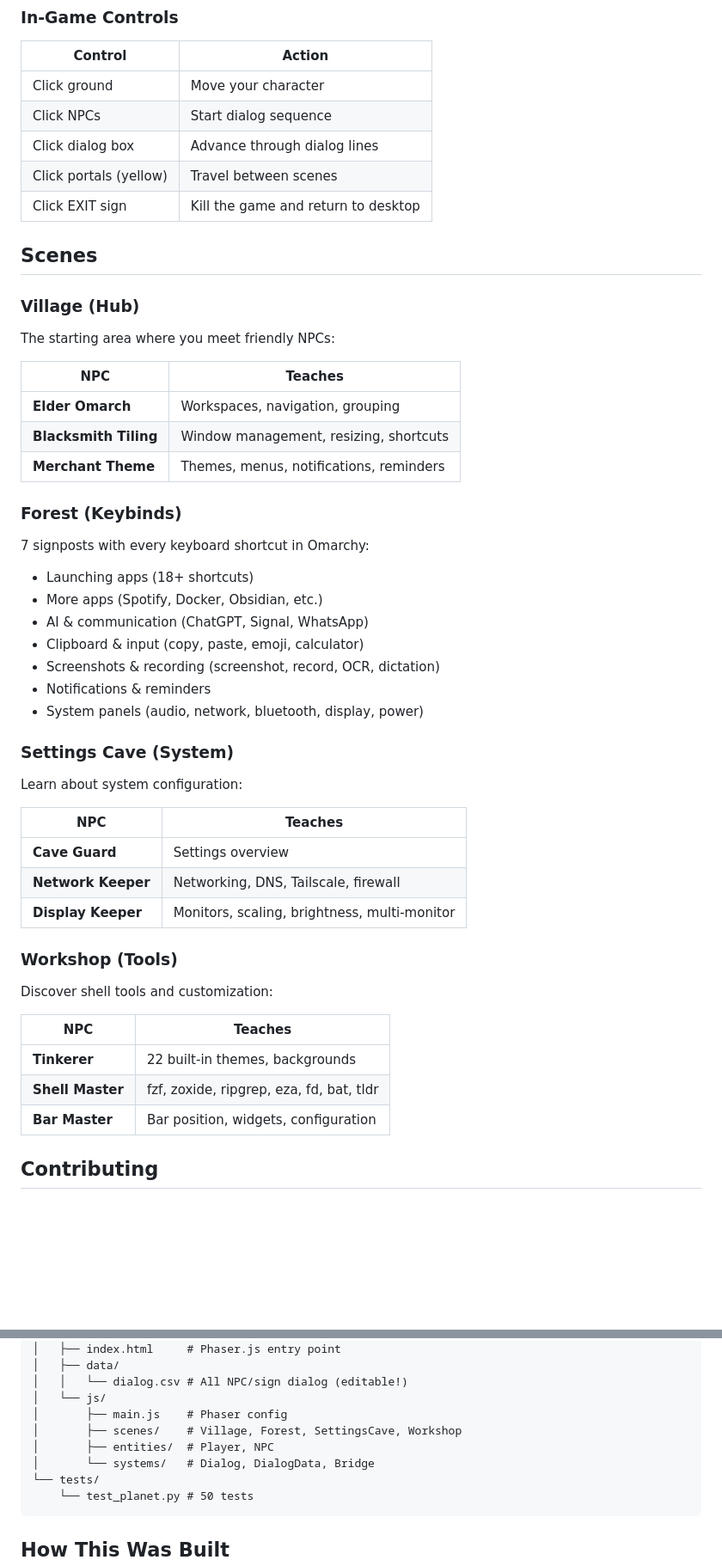
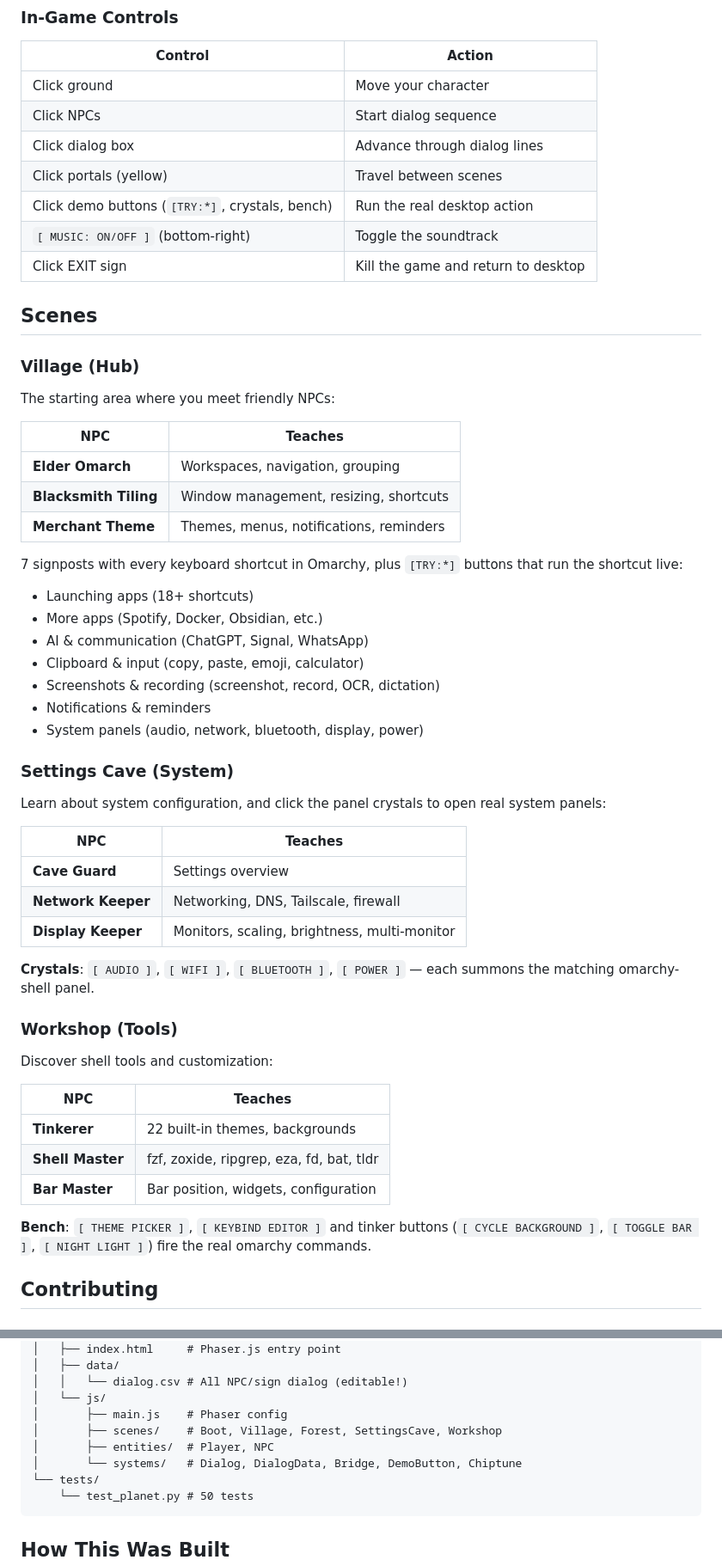
Before and after one commit to azzenabidi/omarchy-planet, a Markdown page: README.md, 2 parts joined by grey strips. Shown at 86% size. Rendered like a GitHub page; blank space fills up the shorter version.

Commit message:
docs: sync README with current features

````diff
--- a/README.md
+++ b/README.md
@@ -81,6 +83,8 @@ hyprctl reload
 | Click NPCs | Start dialog sequence |
 | Click dialog box | Advance through dialog lines |
 | Click portals (yellow) | Travel between scenes |
+| Click demo buttons (`[TRY:*]`, crystals, bench) | Run the real desktop action |
+| `[ MUSIC: ON/OFF ]` (bottom-right) | Toggle the soundtrack |
 | Click EXIT sign | Kill the game and return to desktop |
 
 ## Scenes
@@ -92,10 +96,8 @@ The starting area where you meet friendly NPCs:
 |-----|---------|
 | **Elder Omarch** | Workspaces, navigation, grouping |
 | **Blacksmith Tiling** | Window management, resizing, shortcuts |
-| **Merchant Theme** | Themes, menus, notifications, reminders |
-
-### Forest (Keybinds)
-7 signposts with every keyboard shortcut in Omarchy:
+| **Merchant Theme** | Themes, menus, notifications, reminders |### Forest (Keybinds)
+7 signposts with every keyboard shortcut in Omarchy, plus `[TRY:*]` buttons that run the shortcut live:
 - Launching apps (18+ shortcuts)
 - More apps (Spotify, Docker, Obsidian, etc.)
 - AI & communication (ChatGPT, Signal, WhatsApp)
@@ -105,13 +107,15 @@ The starting area where you meet friendly NPCs:
 - System panels (audio, network, bluetooth, display, power)
 
 ### Settings Cave (System)
-Learn about system configuration:
+Learn about system configuration, and click the panel crystals to open real system panels:
 
 | NPC | Teaches |
 |-----|---------|
 | **Cave Guard** | Settings overview |
 | **Network Keeper** | Networking, DNS, Tailscale, firewall |
 | **Display Keeper** | Monitors, scaling, brightness, multi-monitor |
+
+**Crystals**: `[ AUDIO ]`, `[ WIFI ]`, `[ BLUETOOTH ]`, `[ POWER ]` — each summons the matching omarchy-shell panel.
 
 ### Workshop (Tools)
 Discover shell tools and customization:
@@ -121,6 +125,8 @@ Discover shell tools and customization:
 | **Tinkerer** | 22 built-in themes, backgrounds |
 | **Shell Master** | fzf, zoxide, ripgrep, eza, fd, bat, tldr |
 | **Bar Master** | Bar position, widgets, configuration |
+
+**Bench**: `[ THEME PICKER ]`, `[ KEYBIND EDITOR ]` and tinker buttons (`[ CYCLE BACKGROUND ]`, `[ TOGGLE BAR ]`, `[ NIGHT LIGHT ]`) fire the real omarchy commands.
 
 ## Contributing
 
@@ -165,9 +171,9 @@ omarchy-planet/
 │   │   └── dialog.csv # All NPC/sign dialog (editable!)
 │   └── js/
 │       ├── main.js    # Phaser config
-│       ├── scenes/    # Village, Forest, SettingsCave, Workshop
+│       ├── scenes/    # Boot, Village, Forest, SettingsCave, Workshop
 │       ├── entities/  # Player, NPC
-│       └── systems/   # Dialog, DialogData, Bridge
+│       └── systems/   # Dialog, DialogData, Bridge, DemoButton, Chiptune
 └── tests/
     └── test_planet.py # 50 tests
 ```
````
Also changed, not shown: other parts of README.md (+2 -0 lines).
